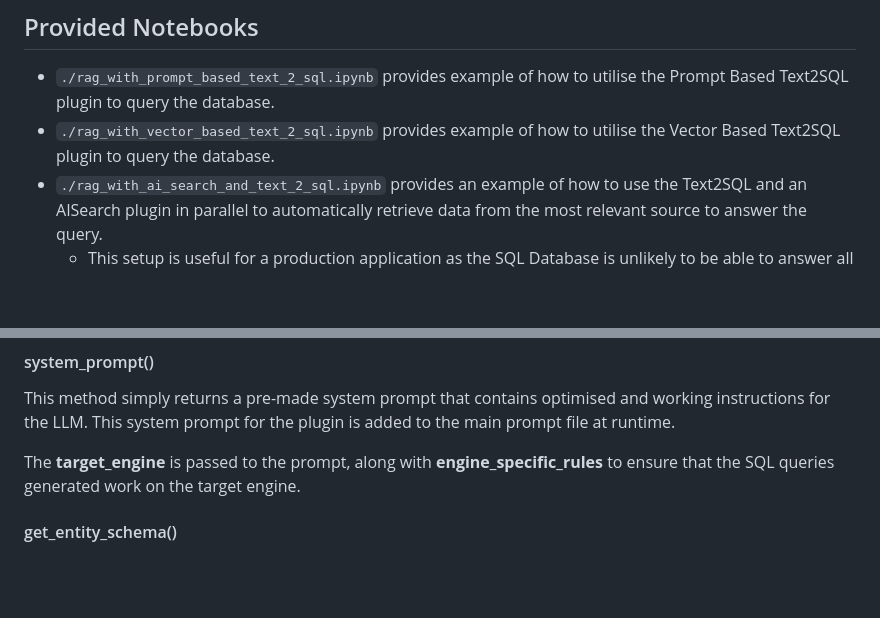
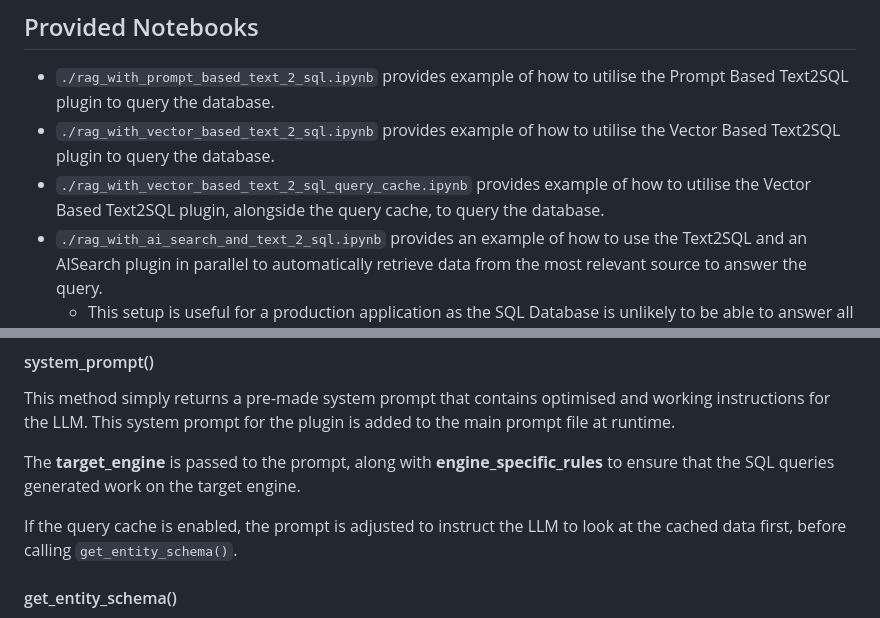
Before and after one commit to microsoft/dstoolkit-text2sql-and-imageprocessing, a Markdown page: text_2_sql/README.md, 2 parts joined by grey strips. Drawn GitHub-style; blank space fills up the shorter version.

Commit message:
Further README updates

```diff
--- a/text_2_sql/README.md
+++ b/text_2_sql/README.md
@@ -104,6 +104,7 @@ The top-performing product by quantity of units sold is the **Classic Vest, S**
 
 - `./rag_with_prompt_based_text_2_sql.ipynb` provides example of how to utilise the Prompt Based Text2SQL plugin to query the database.
 - `./rag_with_vector_based_text_2_sql.ipynb` provides example of how to utilise the Vector Based Text2SQL plugin to query the database.
+- `./rag_with_vector_based_text_2_sql_query_cache.ipynb` provides example of how to utilise the Vector Based Text2SQL plugin, alongside the query cache, to query the database.
 - `./rag_with_ai_search_and_text_2_sql.ipynb` provides an example of how to use the Text2SQL and an AISearch plugin in parallel to automatically retrieve data from the most relevant source to answer the query.
     - This setup is useful for a production application as the SQL Database is unlikely to be able to answer all the questions a user may ask.
 
@@ -199,6 +200,8 @@ This method simply returns a pre-made system prompt that contains optimised and
 
 The **target_engine** is passed to the prompt, along with **engine_specific_rules** to ensure that the SQL queries generated work on the target engine.
 
+If the query cache is enabled, the prompt is adjusted to instruct the LLM to look at the cached data first, before calling `get_entity_schema()`.
+
 #### get_entity_schema()
 
 This method is called by the Semantic Kernel framework automatically, when instructed to do so by the LLM, to search the AI Search instance with the given text. The LLM is able to pass the key terms from the user query, and retrieve a ranked list of the most suitable entities to answer the question.
```
Also changed, not shown: README.md (+2 -2 lines).
